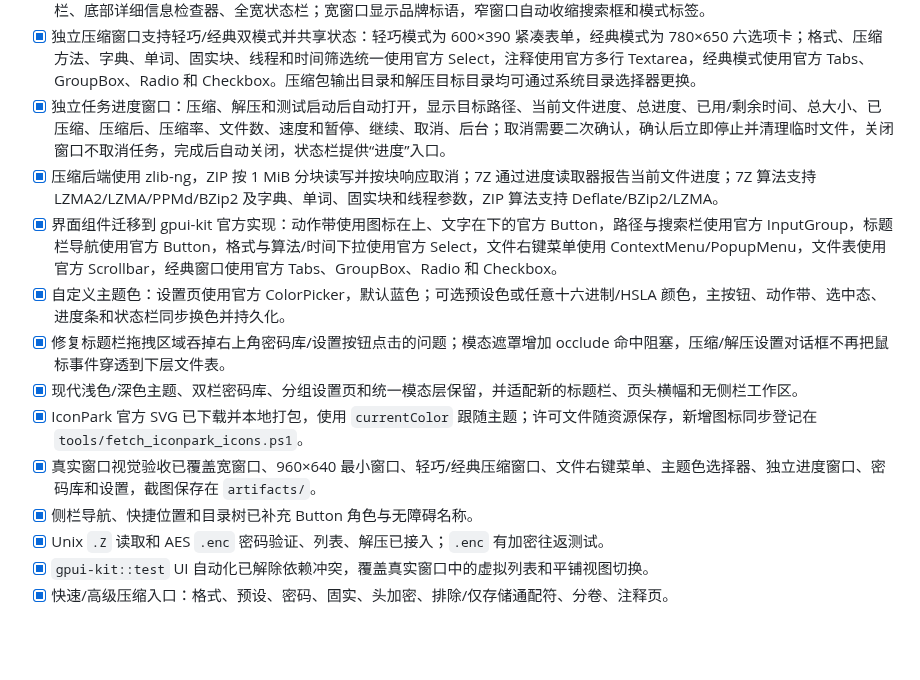
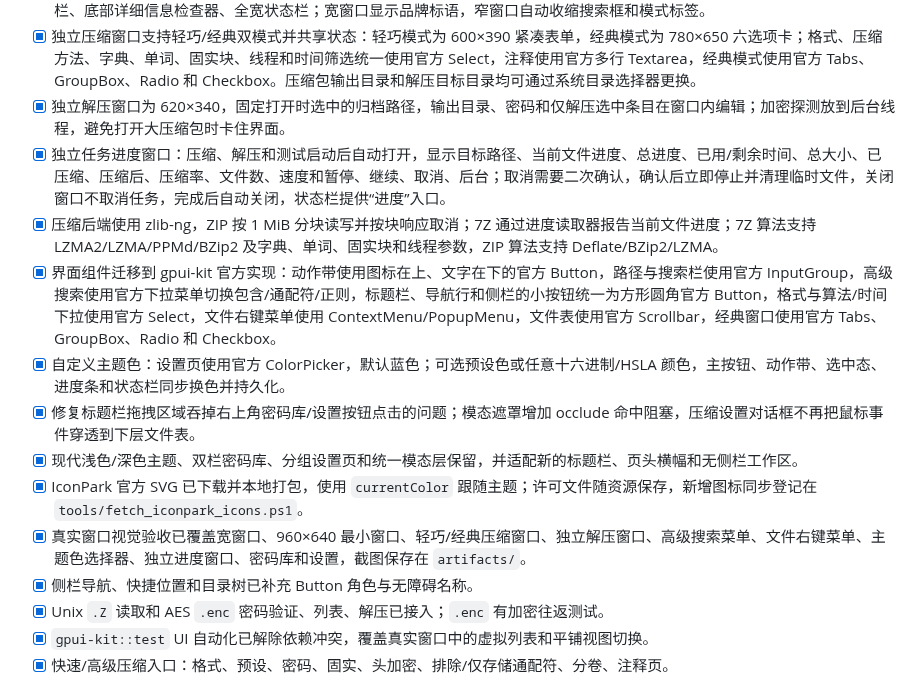
Before and after one commit to yixiaco/lumark, a Markdown page: IMPLEMENTATION_STATUS.md, the part around the change. Drawn GitHub-style; blank space fills up the shorter version.

```diff
--- a/IMPLEMENTATION_STATUS.md
+++ b/IMPLEMENTATION_STATUS.md
@@ -27,14 +27,15 @@
 - [x] 界面重构：`app.rs` 从 5572 行缩减到约 990 行，文件、归档、密码、设置动作和主窗口、文件表、页面、弹窗视图分别拆入子模块；所有 Rust 函数均有职责注释。
 - [x] 参考经典归档器的布局重构：自绘标题栏工作区切换、渐变动作带、全宽路径/搜索导航行、常用位置与目录树合并的文件夹侧栏、底部详细信息检查器、全宽状态栏；宽窗口显示品牌标语，窄窗口自动收缩搜索框和模式标签。
 - [x] 独立压缩窗口支持轻巧/经典双模式并共享状态：轻巧模式为 600×390 紧凑表单，经典模式为 780×650 六选项卡；格式、压缩方法、字典、单词、固实块、线程和时间筛选统一使用官方 Select，注释使用官方多行 Textarea，经典模式使用官方 Tabs、GroupBox、Radio 和 Checkbox。压缩包输出目录和解压目标目录均可通过系统目录选择器更换。
+- [x] 独立解压窗口为 620×340，固定打开时选中的归档路径，输出目录、密码和仅解压选中条目在窗口内编辑；加密探测放到后台线程，避免打开大压缩包时卡住界面。
 - [x] 独立任务进度窗口：压缩、解压和测试启动后自动打开，显示目标路径、当前文件进度、总进度、已用/剩余时间、总大小、已压缩、压缩后、压缩率、文件数、速度和暂停、继续、取消、后台；取消需要二次确认，确认后立即停止并清理临时文件，关闭窗口不取消任务，完成后自动关闭，状态栏提供“进度”入口。
 - [x] 压缩后端使用 zlib-ng，ZIP 按 1 MiB 分块读写并按块响应取消；7Z 通过进度读取器报告当前文件进度；7Z 算法支持 LZMA2/LZMA/PPMd/BZip2 及字典、单词、固实块和线程参数，ZIP 算法支持 Deflate/BZip2/LZMA。
-- [x] 界面组件迁移到 gpui-kit 官方实现：动作带使用图标在上、文字在下的官方 Button，路径与搜索栏使用官方 InputGroup，标题栏导航使用官方 Button，格式与算法/时间下拉使用官方 Select，文件右键菜单使用 ContextMenu/PopupMenu，文件表使用官方 Scrollbar，经典窗口使用官方 Tabs、GroupBox、Radio 和 Checkbox。
+- [x] 界面组件迁移到 gpui-kit 官方实现：动作带使用图标在上、文字在下的官方 Button，路径与搜索栏使用官方 InputGroup，高级搜索使用官方下拉菜单切换包含/通配符/正则，标题栏、导航行和侧栏的小按钮统一为方形圆角官方 Button，格式与算法/时间下拉使用官方 Select，文件右键菜单使用 ContextMenu/PopupMenu，文件表使用官方 Scrollbar，经典窗口使用官方 Tabs、GroupBox、Radio 和 Checkbox。
 - [x] 自定义主题色：设置页使用官方 ColorPicker，默认蓝色；可选预设色或任意十六进制/HSLA 颜色，主按钮、动作带、选中态、进度条和状态栏同步换色并持久化。
-- [x] 修复标题栏拖拽区域吞掉右上角密码库/设置按钮点击的问题；模态遮罩增加 occlude 命中阻塞，压缩/解压设置对话框不再把鼠标事件穿透到下层文件表。
+- [x] 修复标题栏拖拽区域吞掉右上角密码库/设置按钮点击的问题；模态遮罩增加 occlude 命中阻塞，压缩设置对话框不再把鼠标事件穿透到下层文件表。
 - [x] 现代浅色/深色主题、双栏密码库、分组设置页和统一模态层保留，并适配新的标题栏、页头横幅和无侧栏工作区。
 - [x] IconPark 官方 SVG 已下载并本地打包，使用 `currentColor` 跟随主题；许可文件随资源保存，新增图标同步登记在 `tools/fetch_iconpark_icons.ps1`。
-- [x] 真实窗口视觉验收已覆盖宽窗口、960×640 最小窗口、轻巧/经典压缩窗口、文件右键菜单、主题色选择器、独立进度窗口、密码库和设置，截图保存在 `artifacts/`。
+- [x] 真实窗口视觉验收已覆盖宽窗口、960×640 最小窗口、轻巧/经典压缩窗口、独立解压窗口、高级搜索菜单、文件右键菜单、主题色选择器、独立进度窗口、密码库和设置，截图保存在 `artifacts/`。
 - [x] 侧栏导航、快捷位置和目录树已补充 Button 角色与无障碍名称。
 - [x] Unix `.Z` 读取和 AES `.enc` 密码验证、列表、解压已接入；`.enc` 有加密往返测试。
 - [x] `gpui-kit::test` UI 自动化已解除依赖冲突，覆盖真实窗口中的虚拟列表和平铺视图切换。
```
Also changed, not shown: README.md (+5 -2 lines), artifacts/ui-extract-dialog.png (deleted), artifacts/ui-extract-window.png (added), artifacts/ui-main-final.png, artifacts/ui-narrow.png, artifacts/ui-search-menu.png (added), 7 other files.
